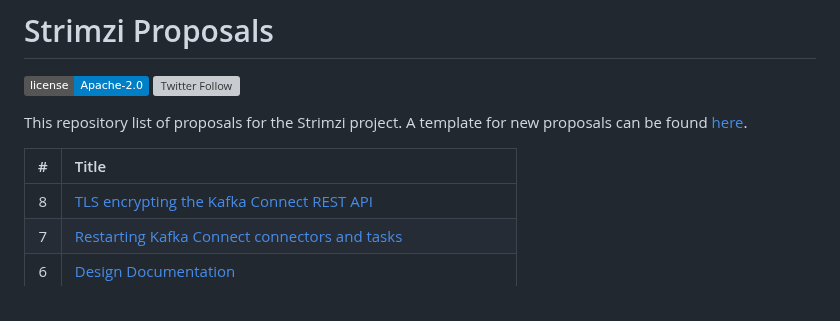
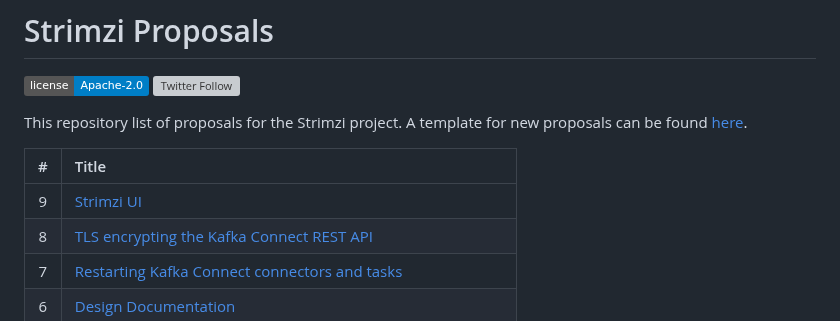
Before and after one commit to strimzi/proposals, a Markdown page: README.md, the part around the change. GitHub-like rendering; badges without logos; grey boxes are pictures that could not be loaded.

```diff
--- a/README.md
+++ b/README.md
@@ -9,6 +9,7 @@ This repository list of proposals for the Strimzi project. A template for new pr
 
 |  #  | Title                                                                 |
 | :-: |:----------------------------------------------------------------------|
+|  9  | [Strimzi UI](./009-strimzi-ui.md) |
 |  8  | [TLS encrypting the Kafka Connect REST API](./008-tls-encrypt-the-kafka-connect-rest-api.md)  |
 |  7  | [Restarting Kafka Connect connectors and tasks](./007-restarting-kafka-connect-connectors-and-tasks.md) |
 |  6  | [Design Documentation](./006-design-docs.md) |
```
Also changed, not shown: 008-strimzi-ui.md (added, +118 -0 lines), 008-topicsdesign.png (added).
